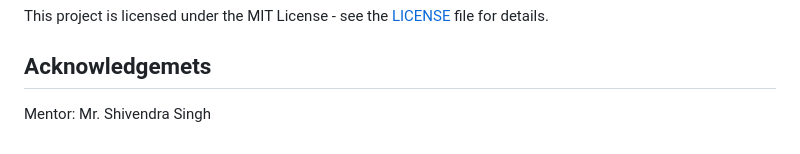
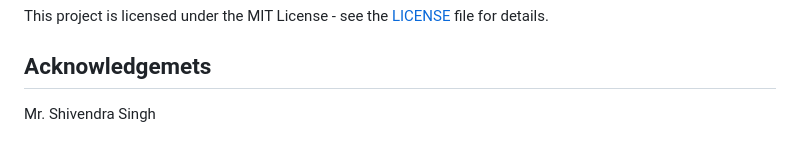
Before and after one commit to PriyankaAnantha/Logs, a Markdown page: README.md, the part around the change. GitHub-like rendering.

```diff
--- a/README.md
+++ b/README.md
@@ -134,4 +134,4 @@ Logs/
 This project is licensed under the MIT License - see the [LICENSE](https://github.com/PriyankaAnantha/Logs/blob/main/task1/LICENSE.txt) file for details.
 
 ## Acknowledgemets
-Mentor: Mr. Shivendra Singh
+Mr. Shivendra Singh
```
